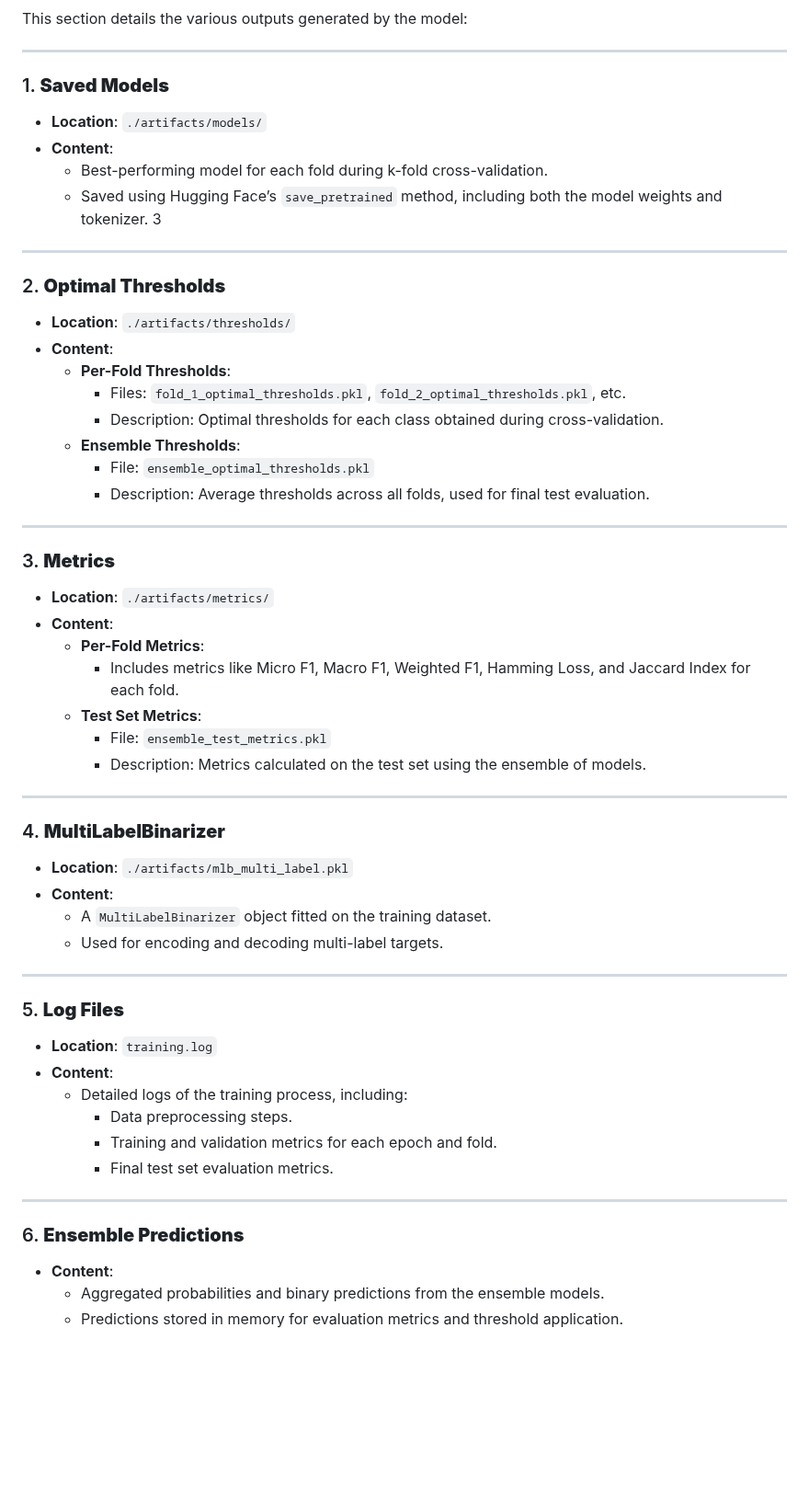
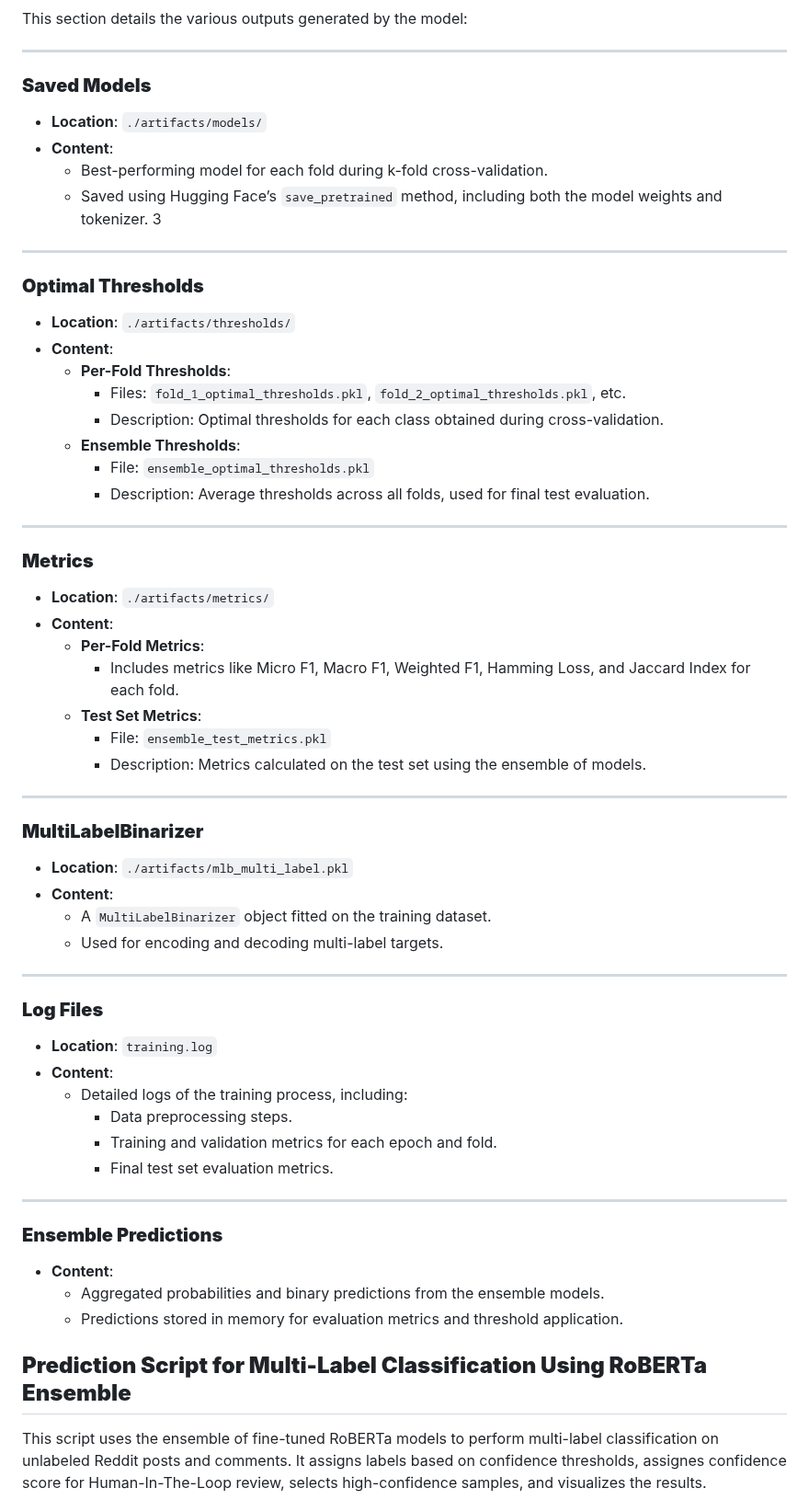
Before and after one commit to The-Policy-Posse/Social_Media_Final, a Markdown page: README.md, the part around one of its changes. Shown at 92% size. GitHub-like rendering; blank space fills up the shorter version.

```diff
--- a/README.md
+++ b/README.md
@@ -559,7 +559,7 @@ This section details the various outputs generated by the model:
 
 ---
 
-### 1. **Saved Models**
+### **Saved Models**
 - **Location**: `./artifacts/models/`
 - **Content**:
   - Best-performing model for each fold during k-fold cross-validation.
@@ -567,7 +567,7 @@ This section details the various outputs generated by the model:
 3
 ---
 
-### 2. **Optimal Thresholds**
+### **Optimal Thresholds**
 - **Location**: `./artifacts/thresholds/`
 - **Content**:
   - **Per-Fold Thresholds**:
@@ -579,7 +579,7 @@ This section details the various outputs generated by the model:
 
 ---
 
-### 3. **Metrics**
+### **Metrics**
 - **Location**: `./artifacts/metrics/`
 - **Content**:
   - **Per-Fold Metrics**:
@@ -590,7 +590,7 @@ This section details the various outputs generated by the model:
 
 ---
 
-### 4. **MultiLabelBinarizer**
+### **MultiLabelBinarizer**
 - **Location**: `./artifacts/mlb_multi_label.pkl`
 - **Content**:
   - A `MultiLabelBinarizer` object fitted on the training dataset.
@@ -598,7 +598,7 @@ This section details the various outputs generated by the model:
 
 ---
 
-### 5. **Log Files**
+### **Log Files**
 - **Location**: `training.log`
 - **Content**:
   - Detailed logs of the training process, including:
@@ -608,7 +608,7 @@ This section details the various outputs generated by the model:
 
 ---
 
-### 6. **Ensemble Predictions**
+### **Ensemble Predictions**
 - **Content**:
   - Aggregated probabilities and binary predictions from the ensemble models.
   - Predictions stored in memory for evaluation metrics and threshold application.
@@ -616,5 +616,7 @@ This section details the various outputs generated by the model:
 
 
 
+## **Prediction Script for Multi-Label Classification Using RoBERTa Ensemble**
 
+This script uses the ensemble of fine-tuned RoBERTa models to perform multi-label classification on unlabeled Reddit posts and comments. It assigns labels based on confidence thresholds, assignes confidence score for Human-In-The-Loop review, selects high-confidence samples, and visualizes the results.
 
```
Also changed, not shown: other parts of README.md (+37 -1 lines).
